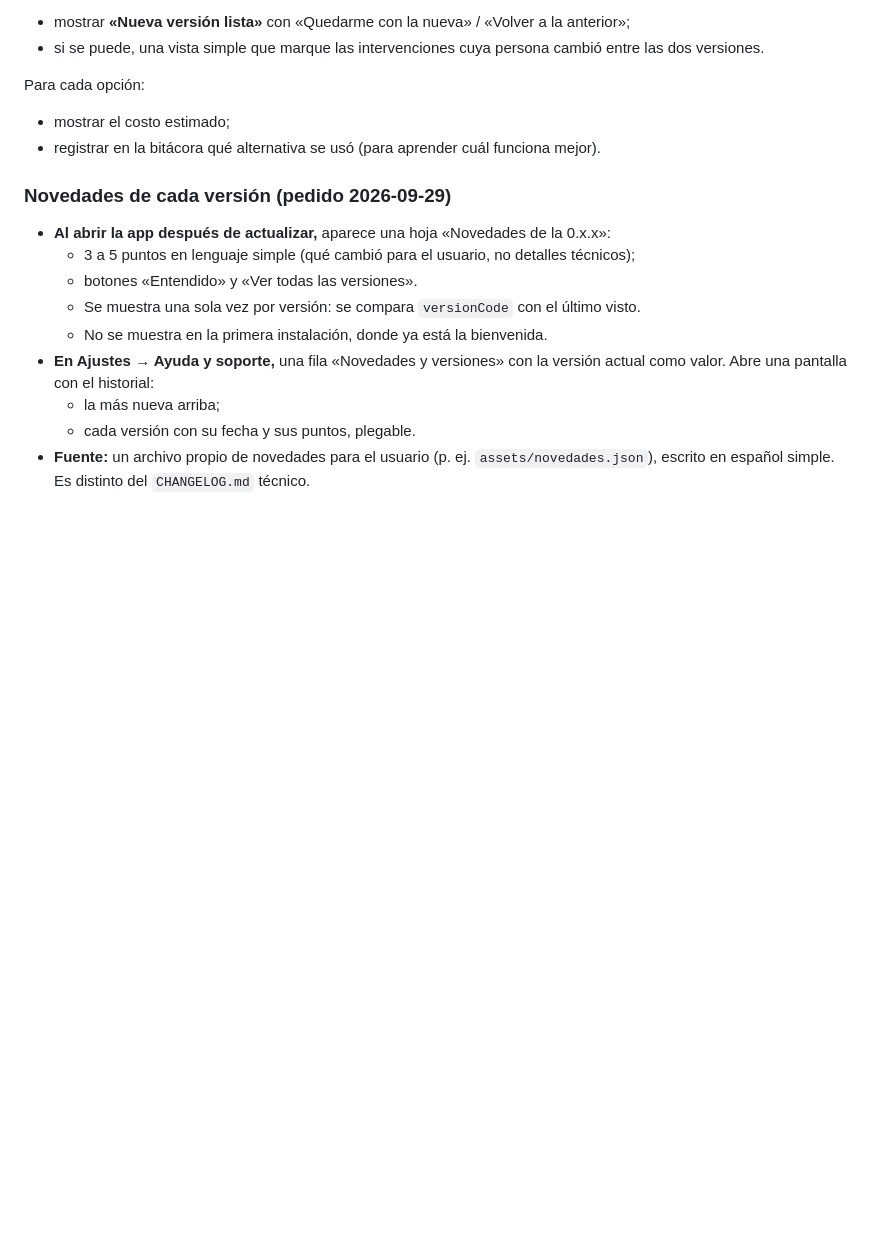
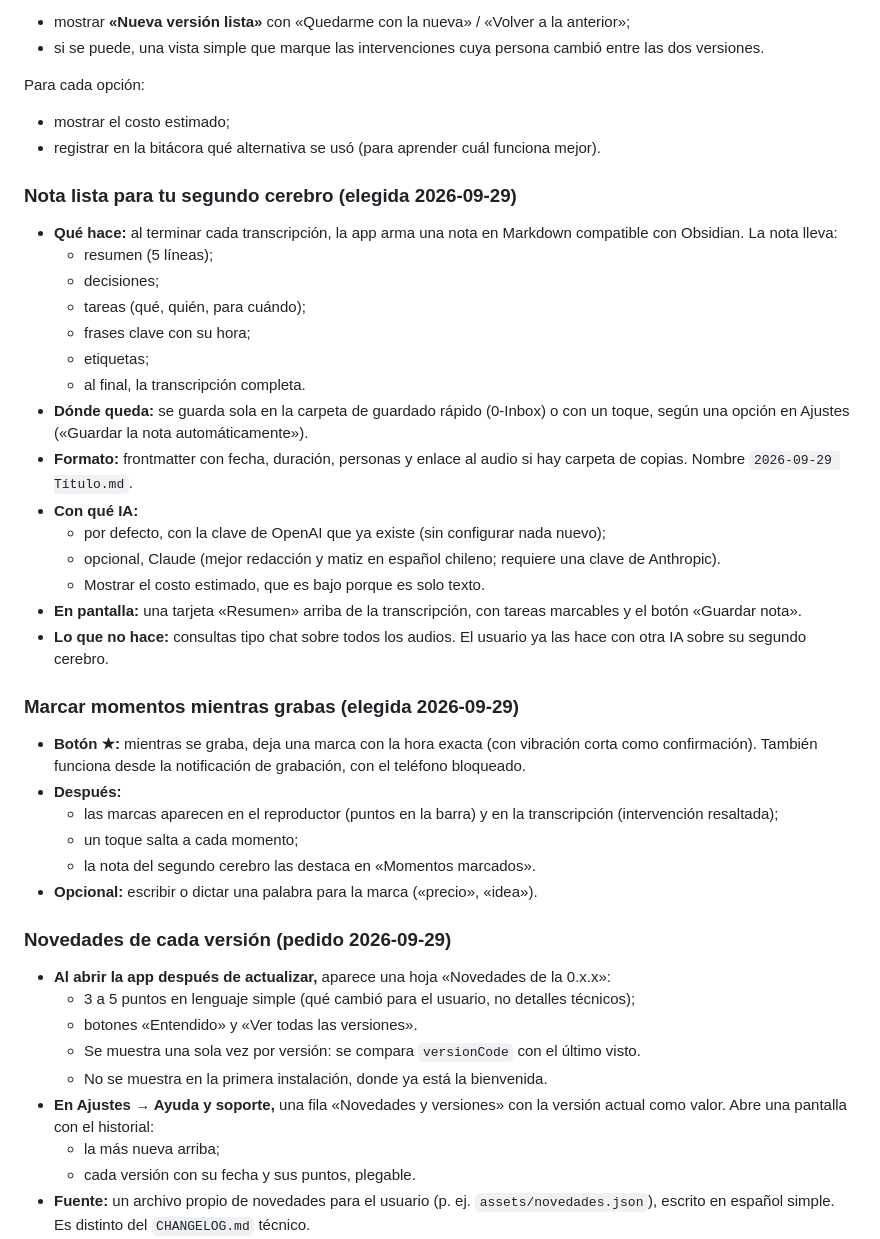
Before and after one commit to Konredus/Android-app-para-grabar-y-transcribir, a Markdown page: docs/PENDIENTES.md, the part around the change. Rendered like a GitHub page; blank space fills up the shorter version.

Commit message:
Pendientes: nota para el segundo cerebro y marcar momentos
Co-Authored-By: Claude Opus 5.5 <noreply@anthropic.com>

```diff
--- a/docs/PENDIENTES.md
+++ b/docs/PENDIENTES.md
@@ -81,6 +81,31 @@ Para cada opción:
 - mostrar el costo estimado;
 - registrar en la bitácora qué alternativa se usó (para aprender cuál funciona mejor).
 
+### Nota lista para tu segundo cerebro (elegida 2026-09-29)
+- **Qué hace:** al terminar cada transcripción, la app arma una nota en Markdown compatible con Obsidian. La nota lleva:
+  - resumen (5 líneas);
+  - decisiones;
+  - tareas (qué, quién, para cuándo);
+  - frases clave con su hora;
+  - etiquetas;
+  - al final, la transcripción completa.
+- **Dónde queda:** se guarda sola en la carpeta de guardado rápido (0-Inbox) o con un toque, según una opción en Ajustes («Guardar la nota automáticamente»).
+- **Formato:** frontmatter con fecha, duración, personas y enlace al audio si hay carpeta de copias. Nombre `2026-09-29 Título.md`.
+- **Con qué IA:**
+  - por defecto, con la clave de OpenAI que ya existe (sin configurar nada nuevo);
+  - opcional, Claude (mejor redacción y matiz en español chileno; requiere una clave de Anthropic).
+  - Mostrar el costo estimado, que es bajo porque es solo texto.
+- **En pantalla:** una tarjeta «Resumen» arriba de la transcripción, con tareas marcables y el botón «Guardar nota».
+- **Lo que no hace:** consultas tipo chat sobre todos los audios. El usuario ya las hace con otra IA sobre su segundo cerebro.
+
+### Marcar momentos mientras grabas (elegida 2026-09-29)
+- **Botón ★:** mientras se graba, deja una marca con la hora exacta (con vibración corta como confirmación). También funciona desde la notificación de grabación, con el teléfono bloqueado.
+- **Después:**
+  - las marcas aparecen en el reproductor (puntos en la barra) y en la transcripción (intervención resaltada);
+  - un toque salta a cada momento;
+  - la nota del segundo cerebro las destaca en «Momentos marcados».
+- **Opcional:** escribir o dictar una palabra para la marca («precio», «idea»).
+
 ### Novedades de cada versión (pedido 2026-09-29)
 - **Al abrir la app después de actualizar,** aparece una hoja «Novedades de la 0.x.x»:
   - 3 a 5 puntos en lenguaje simple (qué cambió para el usuario, no detalles técnicos);
```
